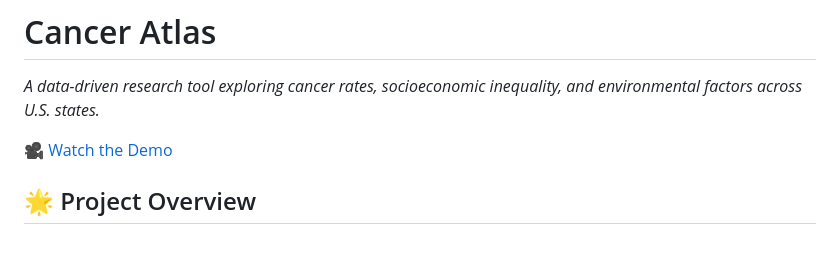
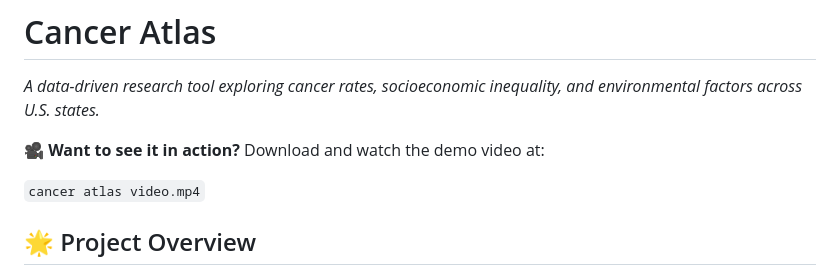
Before and after one commit to itayzahor/Cancer_Atlas_app, a Markdown page: README.md, the part around the change. Drawn GitHub-style; blank space fills up the shorter version.

```diff
--- a/README.md
+++ b/README.md
@@ -1,7 +1,9 @@
 # Cancer Atlas
 *A data-driven research tool exploring cancer rates, socioeconomic inequality, and environmental factors across U.S. states.*
 
-[🎥 Watch the Demo](/cancer_atlas_video.mp4)
+🎥 **Want to see it in action?** Download and watch the demo video at:
+
+`cancer atlas video.mp4`
 
 ## 🌟 Project Overview
 The goal of this project is to analyze the **relationships between socioeconomic status, environmental quality, risk factors, and cancer rates** across U.S. states.
```
